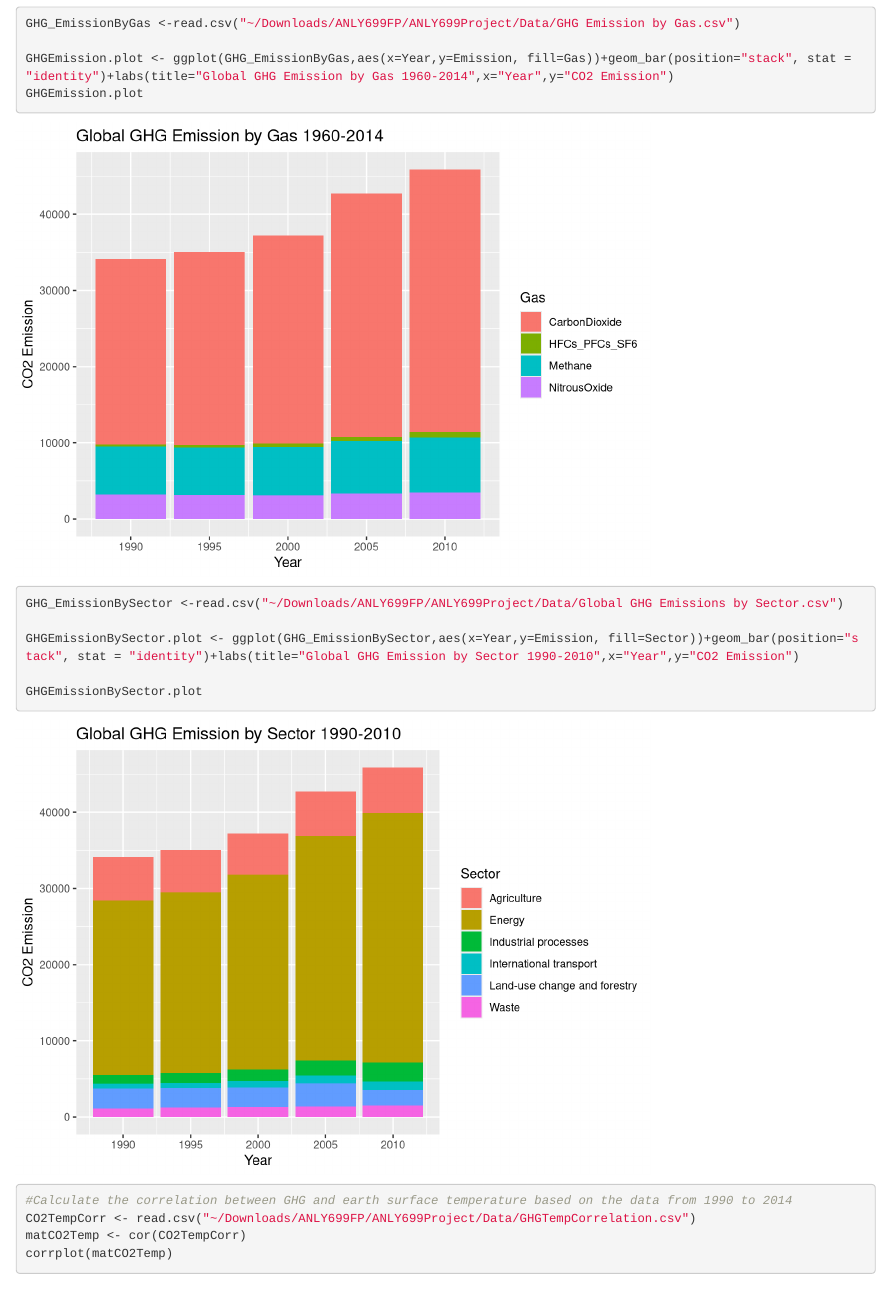
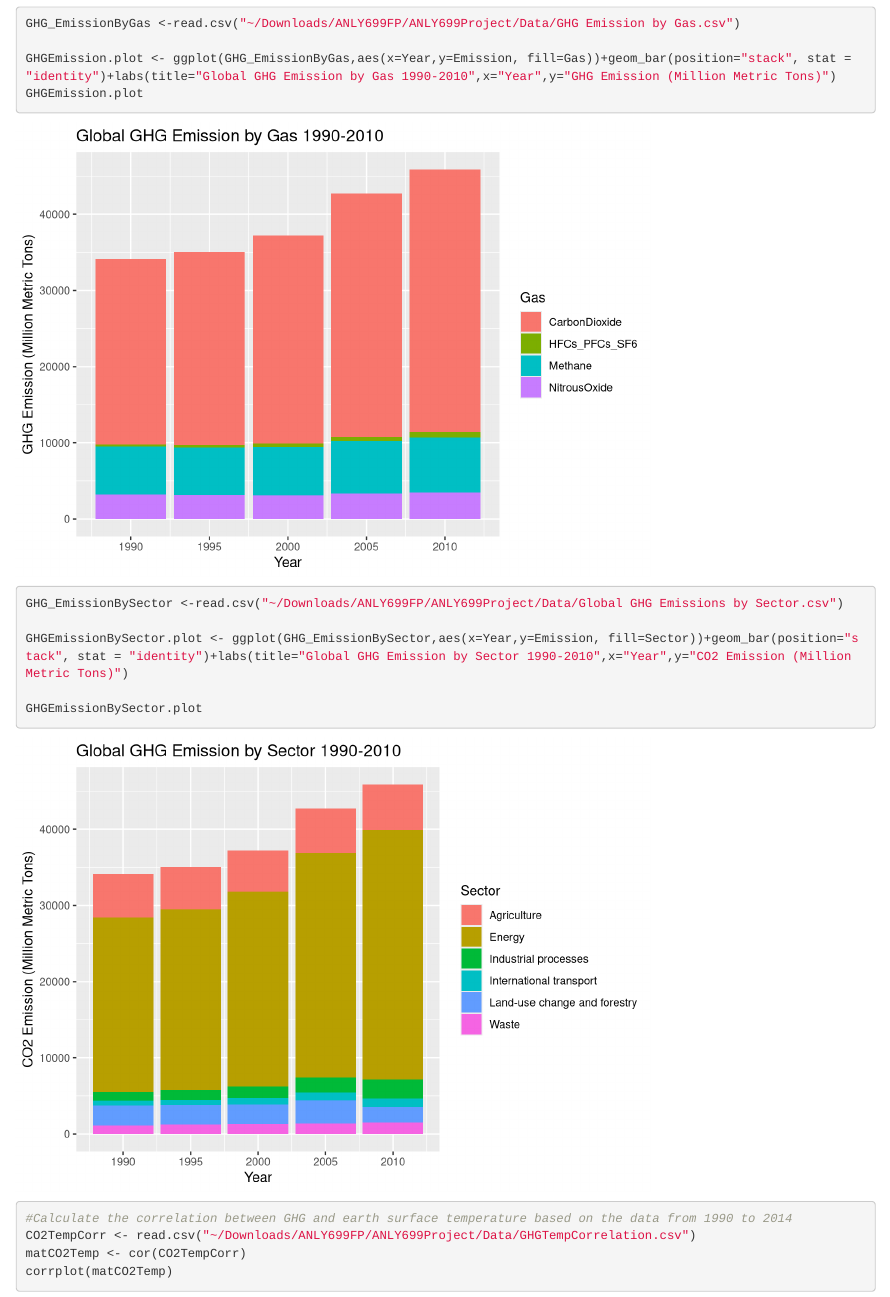
Before and after one commit to carilyn1031/ANLY699Project, an R Markdown document (Code/ANLY699Project_YingZhang_ID#156101.Rmd): the page in a window 1100 px wide, from 2350 px down. Rendered offline with R 4.5, knitr and Pandoc, with nearby package versions; some code elsewhere in the file could not run offline.

Commit message:
Udpate graph titles

````diff
--- a/Code/ANLY699Project_YingZhang_ID#156101.Rmd
+++ b/Code/ANLY699Project_YingZhang_ID#156101.Rmd
@@ -44,7 +44,7 @@ emission.plot
 ```{r}
 GHG_EmissionByGas <-read.csv("~/Downloads/ANLY699FP/ANLY699Project/Data/GHG Emission by Gas.csv")
 
-GHGEmission.plot <- ggplot(GHG_EmissionByGas,aes(x=Year,y=Emission, fill=Gas))+geom_bar(position="stack", stat = "identity")+labs(title="Global GHG Emission by Gas 1960-2014",x="Year",y="CO2 Emission")
+GHGEmission.plot <- ggplot(GHG_EmissionByGas,aes(x=Year,y=Emission, fill=Gas))+geom_bar(position="stack", stat = "identity")+labs(title="Global GHG Emission by Gas 1990-2010",x="Year",y="GHG Emission (Million Metric Tons)")
 GHGEmission.plot
 
 ```
@@ -52,7 +52,7 @@ GHGEmission.plot
 ```{r}
 GHG_EmissionBySector <-read.csv("~/Downloads/ANLY699FP/ANLY699Project/Data/Global GHG Emissions by Sector.csv")
 
-GHGEmissionBySector.plot <- ggplot(GHG_EmissionBySector,aes(x=Year,y=Emission, fill=Sector))+geom_bar(position="stack", stat = "identity")+labs(title="Global GHG Emission by Sector 1990-2010",x="Year",y="CO2 Emission")
+GHGEmissionBySector.plot <- ggplot(GHG_EmissionBySector,aes(x=Year,y=Emission, fill=Sector))+geom_bar(position="stack", stat = "identity")+labs(title="Global GHG Emission by Sector 1990-2010",x="Year",y="CO2 Emission (Million Metric Tons)")
 
 GHGEmissionBySector.plot
 ```
````
Also changed, not shown: Figures/Figure 10. CO2 Concentration 1980-2017.jpeg (renamed from Figures/CO2 Concentration 1980-2017.jpeg), Figures/Figure 11. CO2 and Earth Temperature Correlation.jpeg (renamed from Figures/CO2 and Earth Temperature Correlation.jpeg), Figures/Figure 5. Sea Level Over Time Linear Regression.jpeg (renamed from Figures/Sea Level Over Time Linear Regression.jpeg), Figures/Figure 6. Correlation Between GHG and Earth Surface Temperature.jpeg (renamed from Figures/Correlation Between GHG and Earth Surface Temperature.jpeg), Figures/Figure 7. Global GHG Emission by Gas 1990-2010.jpeg (added), Figures/Figure 8. Global GHG Emission by Sector 1990-2010.jpeg (added), Figures/Figure 9. CO2 Concentration 800kyr beore present.jpeg (renamed from Figures/CO2 Concentration 800kyr beore present.jpeg), Figures/Global GHG Emission by Gas 1960-2014.jpeg (deleted), Figures/Global GHG Emission by Sector 1990-2010.jpeg (deleted), 1 other file.
